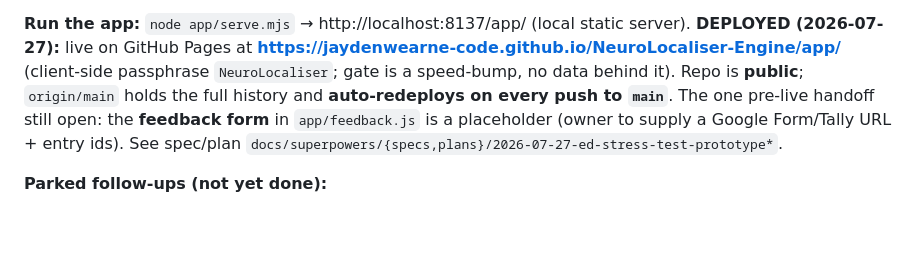
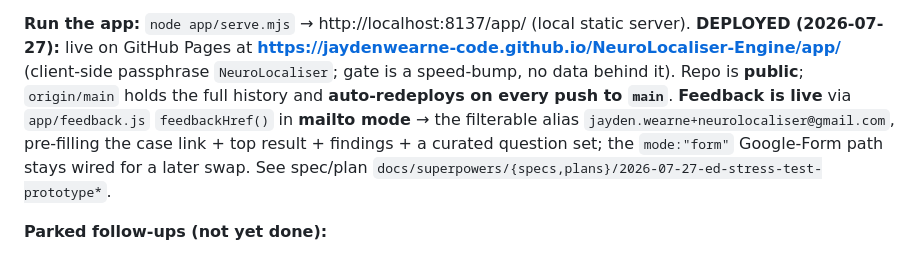
Before and after one commit to jaydenwearne-code/NeuroLocaliser-Engine, a Markdown page: CLAUDE.md, the part around the change. Drawn GitHub-style; blank space fills up the shorter version.

Commit message:
docs: feedback loop now live (mailto to filterable alias); no open items
Co-Authored-By: Claude Opus 4.8 <noreply@anthropic.com>

```diff
--- a/CLAUDE.md
+++ b/CLAUDE.md
@@ -81,9 +81,10 @@ the source of truth on any other machine.
 **Run the app:** `node app/serve.mjs` → http://localhost:8137/app/ (local static server). **DEPLOYED
 (2026-07-27):** live on GitHub Pages at **https://jaydenwearne-code.github.io/NeuroLocaliser-Engine/app/**
 (client-side passphrase `NeuroLocaliser`; gate is a speed-bump, no data behind it). Repo is **public**;
-`origin/main` holds the full history and **auto-redeploys on every push to `main`**. The one pre-live handoff
-still open: the **feedback form** in `app/feedback.js` is a placeholder (owner to supply a Google Form/Tally
-URL + entry ids). See spec/plan `docs/superpowers/{specs,plans}/2026-07-27-ed-stress-test-prototype*`.
+`origin/main` holds the full history and **auto-redeploys on every push to `main`**. **Feedback is live** via
+`app/feedback.js` `feedbackHref()` in **mailto mode** → the filterable alias `jayden.wearne+neurolocaliser@gmail.com`,
+pre-filling the case link + top result + findings + a curated question set; the `mode:"form"` Google-Form path
+stays wired for a later swap. See spec/plan `docs/superpowers/{specs,plans}/2026-07-27-ed-stress-test-prototype*`.
 
 **Parked follow-ups (not yet done):**
 1. **Multi-location DDx synthesis** — causes / next-steps / why are shown for the *one* selected lesion only;
```
